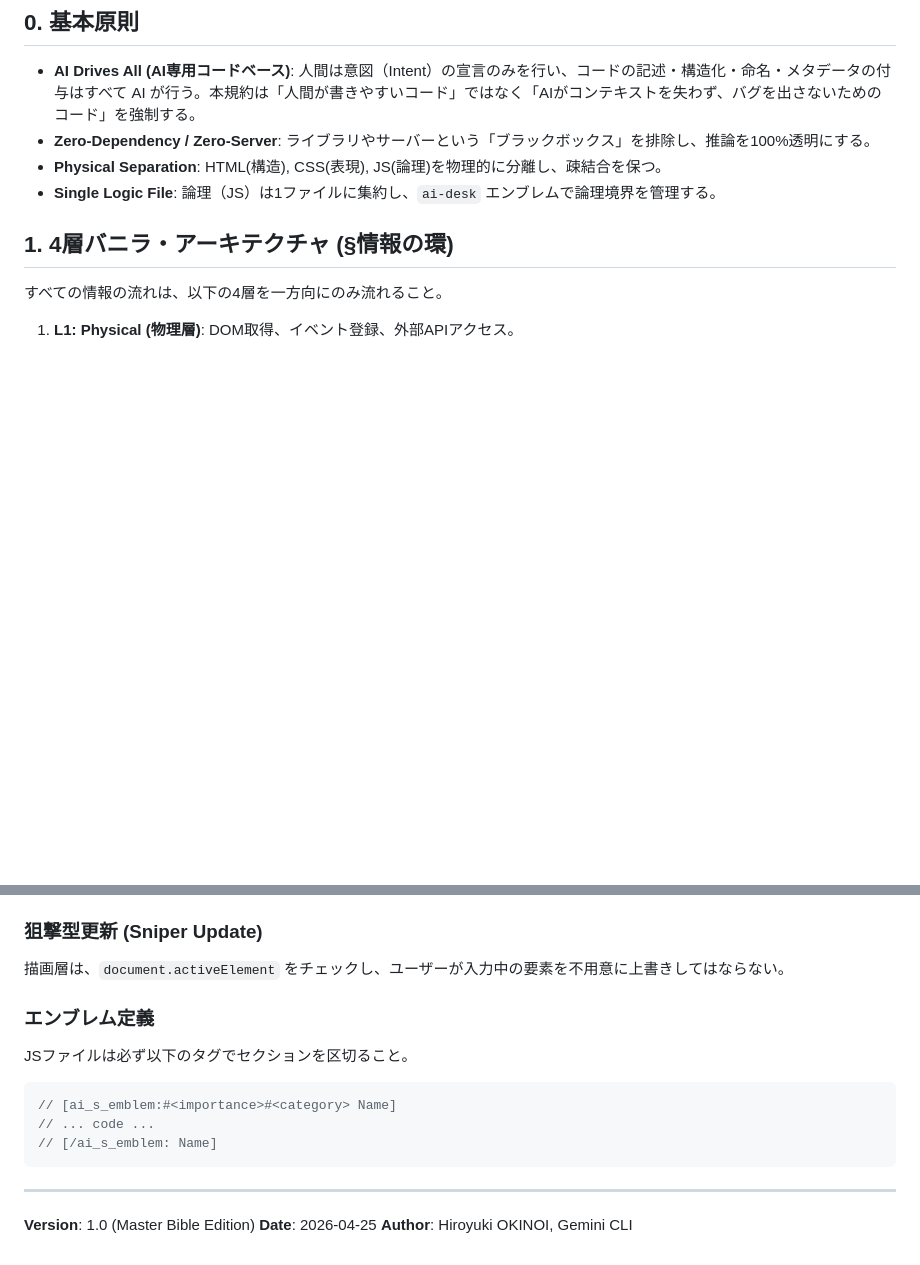
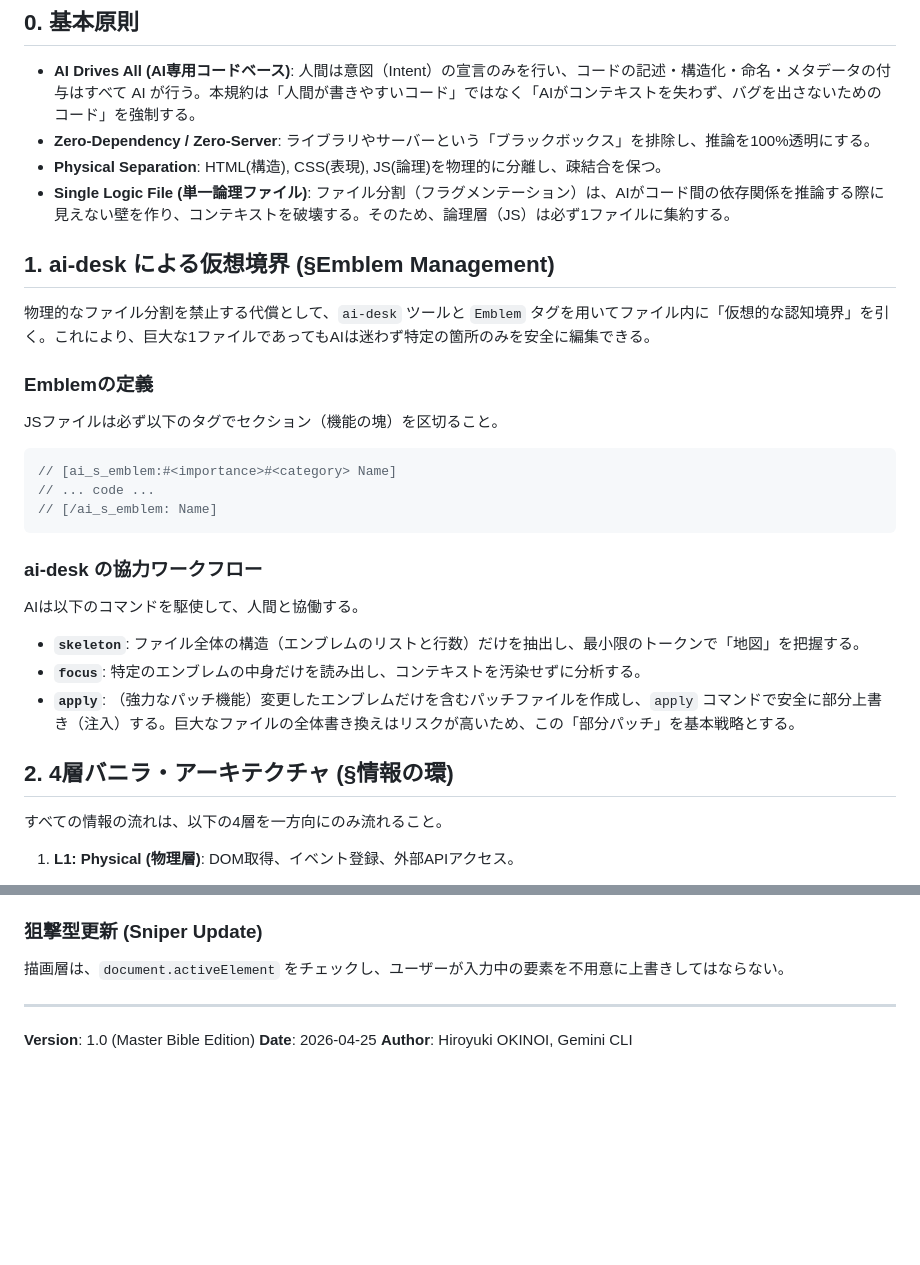
Before and after one commit to AoyamaRito/ai-desk, a Markdown page: AI_NATIVE_MASTER_BIBLE.md, 2 parts joined by grey strips. Rendered like a GitHub page; blank space fills up the shorter version.

Commit message:
docs: clarify Single File logic and ai-desk workflow (skeleton/focus/apply)

````diff
--- a/AI_NATIVE_MASTER_BIBLE.md
+++ b/AI_NATIVE_MASTER_BIBLE.md
@@ -6,9 +6,26 @@ AIと人間が共創し、バグを絶滅させ、永続的な保守性を確保
 - **AI Drives All (AI専用コードベース)**: 人間は意図（Intent）の宣言のみを行い、コードの記述・構造化・命名・メタデータの付与はすべて AI が行う。本規約は「人間が書きやすいコード」ではなく「AIがコンテキストを失わず、バグを出さないためのコード」を強制する。
 - **Zero-Dependency / Zero-Server**: ライブラリやサーバーという「ブラックボックス」を排除し、推論を100%透明にする。
 - **Physical Separation**: HTML(構造), CSS(表現), JS(論理)を物理的に分離し、疎結合を保つ。
-- **Single Logic File**: 論理（JS）は1ファイルに集約し、`ai-desk` エンブレムで論理境界を管理する。
+- **Single Logic File (単一論理ファイル)**: ファイル分割（フラグメンテーション）は、AIがコード間の依存関係を推論する際に見えない壁を作り、コンテキストを破壊する。そのため、論理層（JS）は必ず1ファイルに集約する。
 
-## 1. 4層バニラ・アーキテクチャ (§情報の環)
+## 1. ai-desk による仮想境界 (§Emblem Management)
+物理的なファイル分割を禁止する代償として、`ai-desk` ツールと `Emblem` タグを用いてファイル内に「仮想的な認知境界」を引く。これにより、巨大な1ファイルであってもAIは迷わず特定の箇所のみを安全に編集できる。
+
+### Emblemの定義
+JSファイルは必ず以下のタグでセクション（機能の塊）を区切ること。
+```javascript
+// [ai_s_emblem:#<importance>#<category> Name]
+// ... code ...
+// [/ai_s_emblem: Name]
+```
+
+### ai-desk の協力ワークフロー
+AIは以下のコマンドを駆使して、人間と協働する。
+- **`skeleton`**: ファイル全体の構造（エンブレムのリストと行数）だけを抽出し、最小限のトークンで「地図」を把握する。
+- **`focus`**: 特定のエンブレムの中身だけを読み出し、コンテキストを汚染せずに分析する。
+- **`apply`**: （強力なパッチ機能）変更したエンブレムだけを含むパッチファイルを作成し、`apply` コマンドで安全に部分上書き（注入）する。巨大なファイルの全体書き換えはリスクが高いため、この「部分パッチ」を基本戦略とする。
+
+## 2. 4層バニラ・アーキテクチャ (§情報の環)
 すべての情報の流れは、以下の4層を一方向にのみ流れること。
 
 1. **L1: Physical (物理層)**: DOM取得、イベント登録、外部APIアクセス。
@@ -40,14 +57,6 @@ HTML側に `onclick` は書かない。必ず JS の `initPhysical()` で `addEv
 ### 狙撃型更新 (Sniper Update)
 描画層は、`document.activeElement` をチェックし、ユーザーが入力中の要素を不用意に上書きしてはならない。
 
-### エンブレム定義
-JSファイルは必ず以下のタグでセクションを区切ること。
-```javascript
-// [ai_s_emblem:#<importance>#<category> Name]
-// ... code ...
-// [/ai_s_emblem: Name]
-```
-
 ---
 **Version**: 1.0 (Master Bible Edition)
 **Date**: 2026-04-25
````
